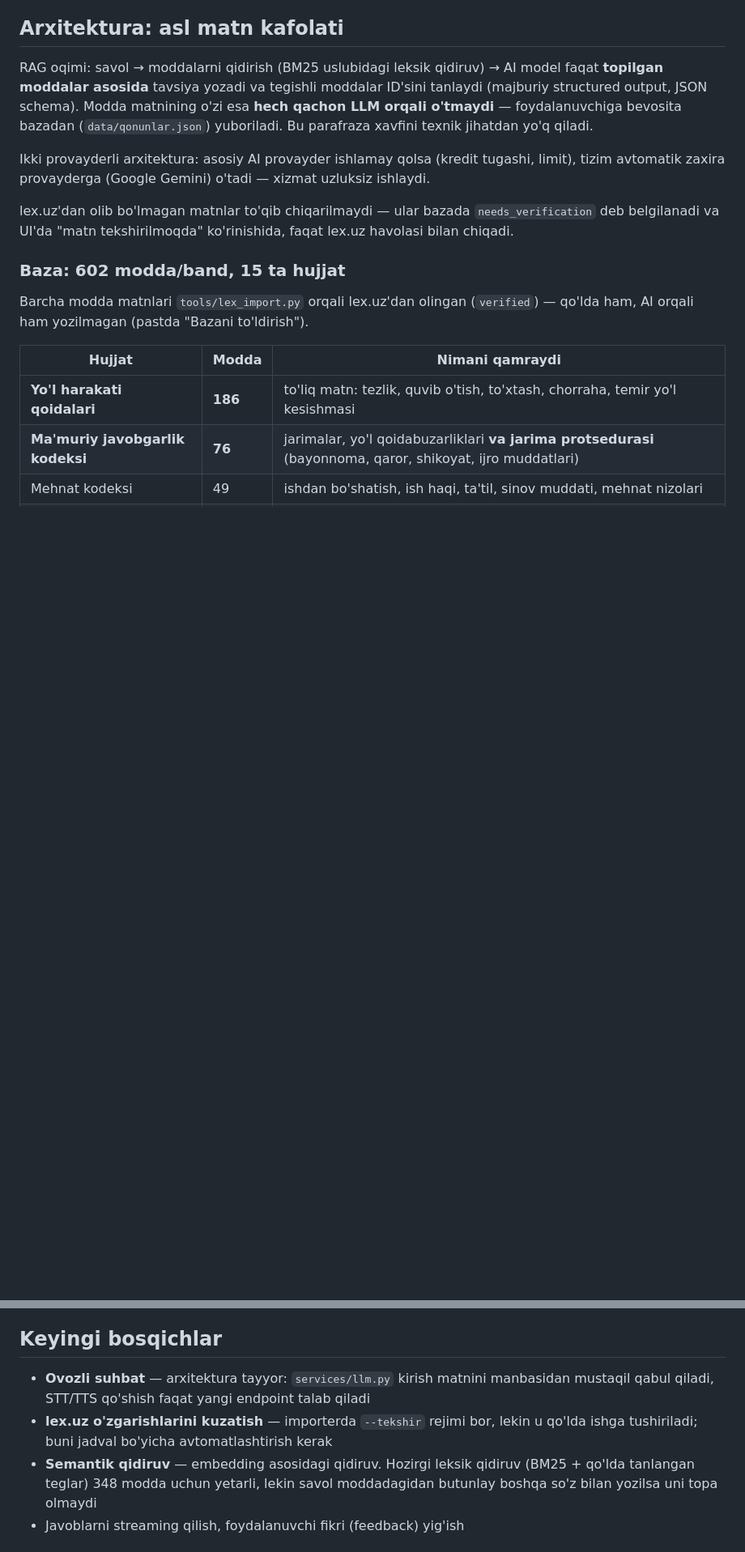
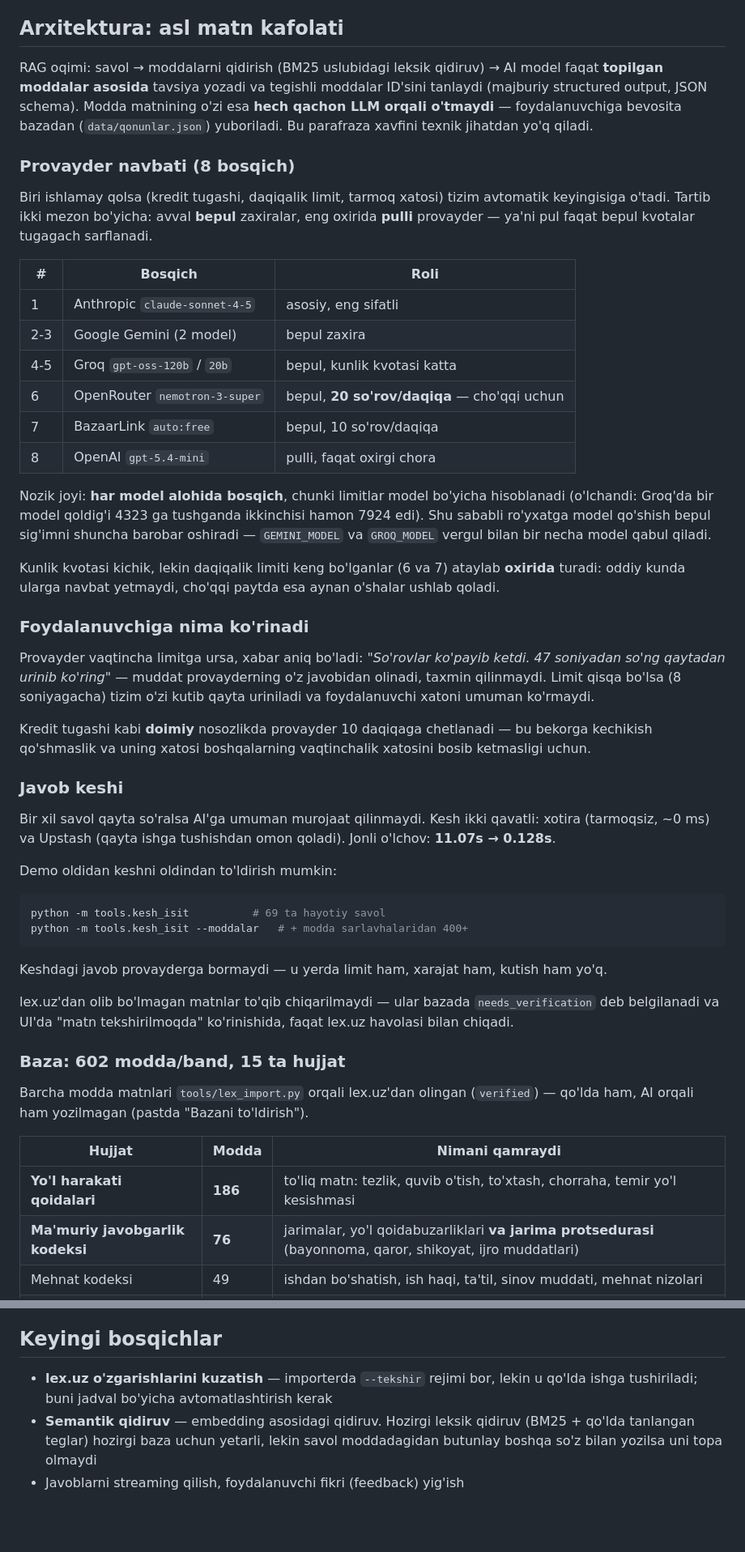
Before and after one commit to ukhasanow/HuquqiyAI, a Markdown page: README.md, 2 parts joined by grey strips. Shown at 81% size. Drawn GitHub-style; blank space fills up the shorter version.

````diff
--- a/README.md
+++ b/README.md
@@ -310,9 +353,58 @@ tanlaydi (majburiy structured output, JSON schema). Modda matnining o'zi esa
 **hech qachon LLM orqali o'tmaydi** — foydalanuvchiga bevosita bazadan
 (`data/qonunlar.json`) yuboriladi. Bu parafraza xavfini texnik jihatdan yo'q qiladi.
 
-Ikki provayderli arxitektura: asosiy AI provayder ishlamay qolsa (kredit
-tugashi, limit), tizim avtomatik zaxira provayderga (Google Gemini) o'tadi —
-xizmat uzluksiz ishlaydi.
+### Provayder navbati (8 bosqich)
+
+Biri ishlamay qolsa (kredit tugashi, daqiqalik limit, tarmoq xatosi) tizim
+avtomatik keyingisiga o'tadi. Tartib ikki mezon bo'yicha: avval **bepul**
+zaxiralar, eng oxirida **pulli** provayder — ya'ni pul faqat bepul kvotalar
+tugagach sarflanadi.
+
+| # | Bosqich | Roli |
+|---|---|---|
+| 1 | Anthropic `claude-sonnet-4-5` | asosiy, eng sifatli |
+| 2-3 | Google Gemini (2 model) | bepul zaxira |
+| 4-5 | Groq `gpt-oss-120b` / `20b` | bepul, kunlik kvotasi katta |
+| 6 | OpenRouter `nemotron-3-super` | bepul, **20 so'rov/daqiqa** — cho'qqi uchun |
+| 7 | BazaarLink `auto:free` | bepul, 10 so'rov/daqiqa |
+| 8 | OpenAI `gpt-5.4-mini` | pulli, faqat oxirgi chora |
+
+Nozik joyi: **har model alohida bosqich**, chunki limitlar model bo'yicha
+hisoblanadi (o'lchandi: Groq'da bir model qoldig'i 4323 ga tushganda
+ikkinchisi hamon 7924 edi). Shu sababli ro'yxatga model qo'shish bepul
+sig'imni shuncha barobar oshiradi — `GEMINI_MODEL` va `GROQ_MODEL` vergul
+bilan bir necha model qabul qiladi.
+
+Kunlik kvotasi kichik, lekin daqiqalik limiti keng bo'lganlar (6 va 7)
+ataylab **oxirida** turadi: oddiy kunda ularga navbat yetmaydi, cho'qqi
+paytda esa aynan o'shalar ushlab qoladi.
+
+### Foydalanuvchiga nima ko'rinadi
+
+Provayder vaqtincha limitga ursa, xabar aniq bo'ladi: *"So'rovlar ko'payib
+ketdi. 47 soniyadan so'ng qaytadan urinib ko'ring"* — muddat provayderning
+o'z javobidan olinadi, taxmin qilinmaydi. Limit qisqa bo'lsa (8 soniyagacha)
+tizim o'zi kutib qayta uriniladi va foydalanuvchi xatoni umuman ko'rmaydi.
+
+Kredit tugashi kabi **doimiy** nosozlikda provayder 10 daqiqaga chetlanadi —
+bu bekorga kechikish qo'shmaslik va uning xatosi boshqalarning vaqtinchalik
+xatosini bosib ketmasligi uchun.
+
+### Javob keshi
+
+Bir xil savol qayta so'ralsa AI'ga umuman murojaat qilinmaydi. Kesh ikki
+qavatli: xotira (tarmoqsiz, ~0 ms) va Upstash (qayta ishga tushishdan omon
+qoladi). Jonli o'lchov: **11.07s → 0.128s**.
+
+Demo oldidan keshni oldindan to'ldirish mumkin:
+
+```bash
+python -m tools.kesh_isit          # 69 ta hayotiy savol
+python -m tools.kesh_isit --moddalar   # + modda sarlavhalaridan 400+
+```
+
+Keshdagi javob provayderga bormaydi — u yerda limit ham, xarajat ham,
+kutish ham yo'q.
 
 lex.uz'dan olib bo'lmagan matnlar to'qib chiqarilmaydi — ular bazada
 `needs_verification` deb belgilanadi va UI'da "matn tekshirilmoqda" ko'rinishida,
@@ -535,13 +627,10 @@ Ikki himoya qo'yilgan va ikkalasi testda qayd etilgan:
 
 ## Keyingi bosqichlar
 
-- **Ovozli suhbat** — arxitektura tayyor: `services/llm.py` kirish matnini
-  manbasidan mustaqil qabul qiladi, STT/TTS qo'shish faqat yangi endpoint
-  talab qiladi
 - **lex.uz o'zgarishlarini kuzatish** — importerda `--tekshir` rejimi bor,
   lekin u qo'lda ishga tushiriladi; buni jadval bo'yicha avtomatlashtirish kerak
 - **Semantik qidiruv** — embedding asosidagi qidiruv. Hozirgi leksik qidiruv
-  (BM25 + qo'lda tanlangan teglar) 348 modda uchun yetarli, lekin savol
+  (BM25 + qo'lda tanlangan teglar) hozirgi baza uchun yetarli, lekin savol
   moddadagidan butunlay boshqa so'z bilan yozilsa uni topa olmaydi
 - Javoblarni streaming qilish, foydalanuvchi fikri (feedback) yig'ish
 
````
Also changed, not shown: other parts of README.md (+43 -0 lines), README.en.md (added, +234 -0 lines).
